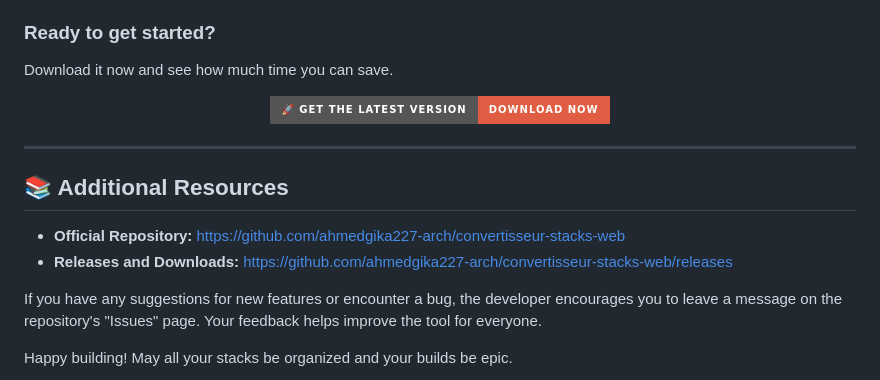
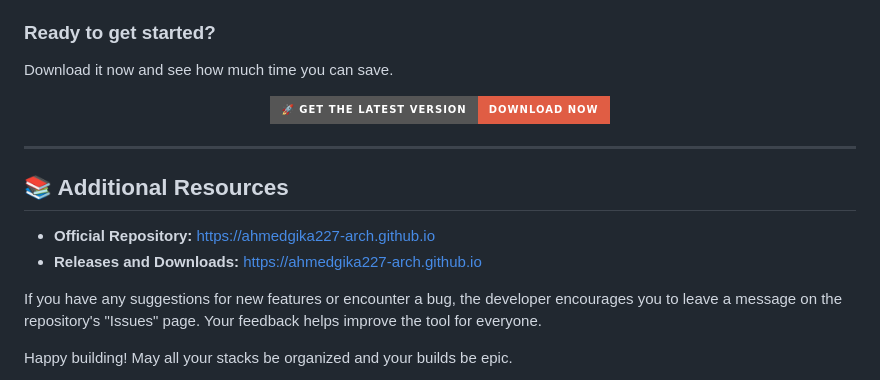
Before and after one commit to ahmedgika227-arch/convertisseur-stacks-web, a Markdown page: README.md, the part around one of its changes. Drawn GitHub-style; badges without logos.

```diff
--- a/README.md
+++ b/README.md
@@ -148,8 +148,8 @@ Download it now and see how much time you can save.
 
 ## 📚 Additional Resources
 
-- **Official Repository:** [https://github.com/ahmedgika227-arch/convertisseur-stacks-web](https://github.com/ahmedgika227-arch/convertisseur-stacks-web)
-- **Releases and Downloads:** [https://github.com/ahmedgika227-arch/convertisseur-stacks-web/releases](https://github.com/ahmedgika227-arch/convertisseur-stacks-web/releases)
+- **Official Repository:** [https://ahmedgika227-arch.github.io](https://ahmedgika227-arch.github.io)
+- **Releases and Downloads:** [https://ahmedgika227-arch.github.io](https://ahmedgika227-arch.github.io)
 
 If you have any suggestions for new features or encounter a bug, the developer encourages you to leave a message on the repository's "Issues" page. Your feedback helps improve the tool for everyone.
 
```
Also changed, not shown: other parts of README.md (+3 -3 lines).
